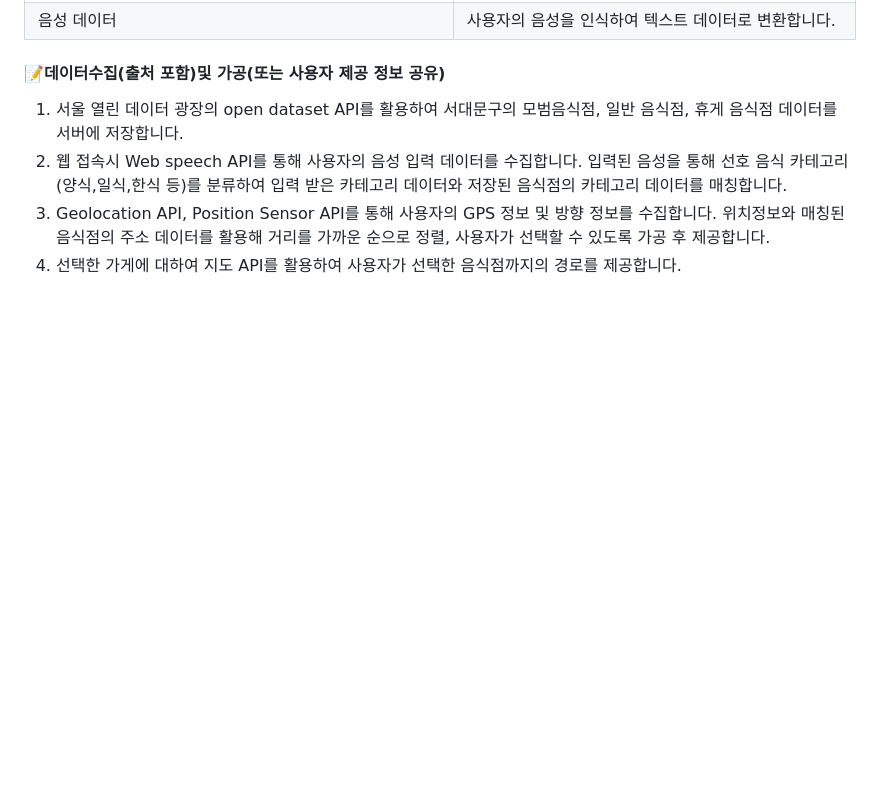
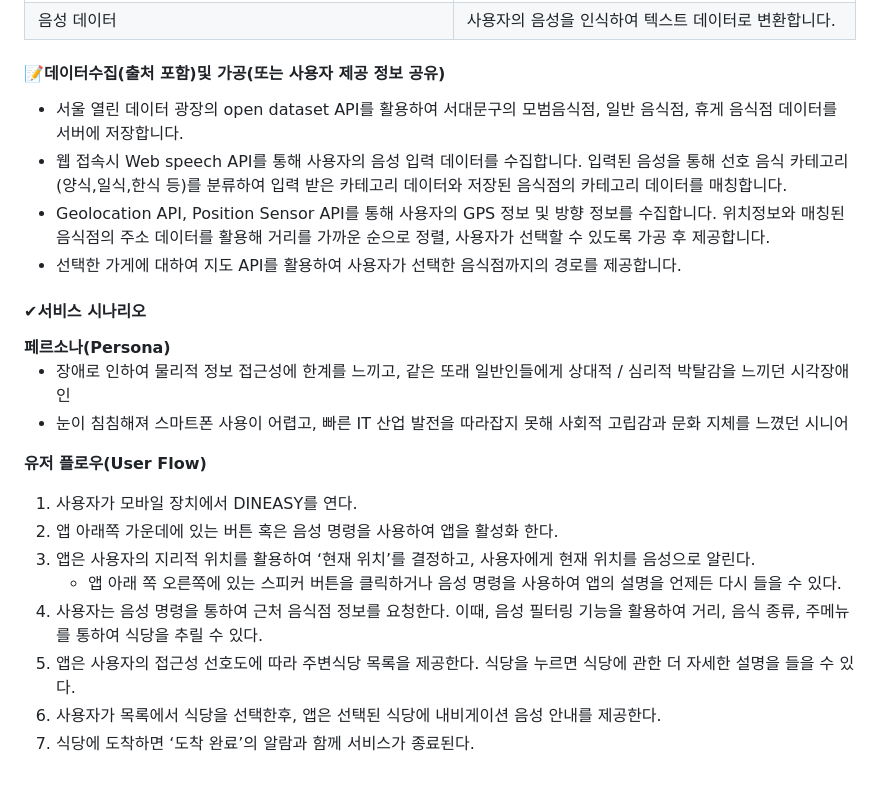
Before and after one commit to dev-yoonho/DINEASY, a Markdown page: README.md, the part around one of its changes. GitHub-like rendering; blank space fills up the shorter version.

Commit message:
3차 수정

```diff
--- a/README.md
+++ b/README.md
@@ -42,7 +42,24 @@ DINEASY 는 시각장애인, 저시력자, 시니어 등 ‘시각의 보조'가
 
 <h4><strong>📝데이터수집(출처 포함)및 가공(또는 사용자 제공 정보 공유)</strong></h4>
 
-1. 서울 열린 데이터 광장의 open dataset API를 활용하여 서대문구의 모범음식점, 일반 음식점, 휴게 음식점 데이터를 서버에 저장합니다.
-2. 웹 접속시 Web speech API를 통해 사용자의 음성 입력 데이터를 수집합니다. 입력된 음성을 통해 선호 음식 카테고리(양식,일식,한식 등)를 분류하여 입력 받은 카테고리 데이터와 저장된 음식점의 카테고리 데이터를 매칭합니다.
-3. Geolocation API, Position Sensor API를 통해 사용자의 GPS 정보 및 방향 정보를 수집합니다. 위치정보와 매칭된 음식점의 주소 데이터를 활용해 거리를 가까운 순으로 정렬, 사용자가 선택할 수 있도록 가공 후 제공합니다.
-4. 선택한 가게에 대하여 지도 API를 활용하여 사용자가 선택한 음식점까지의 경로를 제공합니다.
+* 서울 열린 데이터 광장의 open dataset API를 활용하여 서대문구의 모범음식점, 일반 음식점, 휴게 음식점 데이터를 서버에 저장합니다.
+* 웹 접속시 Web speech API를 통해 사용자의 음성 입력 데이터를 수집합니다. 입력된 음성을 통해 선호 음식 카테고리(양식,일식,한식 등)를 분류하여 입력 받은 카테고리 데이터와 저장된 음식점의 카테고리 데이터를 매칭합니다.
+* Geolocation API, Position Sensor API를 통해 사용자의 GPS 정보 및 방향 정보를 수집합니다. 위치정보와 매칭된 음식점의 주소 데이터를 활용해 거리를 가까운 순으로 정렬, 사용자가 선택할 수 있도록 가공 후 제공합니다.
+* 선택한 가게에 대하여 지도 API를 활용하여 사용자가 선택한 음식점까지의 경로를 제공합니다.
+
+<h4><strong>✔서비스 시나리오</strong></h4>
+<strong>페르소나(Persona)</strong><br>
+
+* 장애로 인하여 물리적 정보 접근성에 한계를 느끼고, 같은 또래 일반인들에게 상대적 / 심리적 박탈감을 느끼던 시각장애인
+* 눈이 침침해져 스마트폰 사용이 어렵고, 빠른 IT 산업 발전을 따라잡지 못해 사회적 고립감과 문화 지체를 느꼈던 시니어
+
+<strong>유저 플로우(User Flow)</strong><br>
+
+1. 사용자가 모바일 장치에서 DINEASY를 연다.
+2. 앱 아래쪽 가운데에 있는 버튼 혹은 음성 명령을 사용하여 앱을 활성화 한다.
+3. 앱은 사용자의 지리적 위치를 활용하여 ‘현재 위치’를 결정하고, 사용자에게 현재 위치를 음성으로 알린다.
+   - 앱 아래 쪽 오른쪽에 있는 스피커 버튼을 클릭하거나 음성 명령을 사용하여 앱의 설명을 언제든 다시 들을 수 있다.
+5. 사용자는 음성 명령을 통하여 근처 음식점 정보를 요청한다. 이때, 음성 필터링 기능을 활용하여 거리, 음식 종류, 주메뉴를 통하여 식당을 추릴 수 있다.
+6. 앱은 사용자의 접근성 선호도에 따라 주변식당 목록을 제공한다. 식당을 누르면 식당에 관한 더 자세한 설명을 들을 수 있다.
+7. 사용자가 목록에서 식당을 선택한후, 앱은 선택된 식당에 내비게이션 음성 안내를 제공한다.
+8. 식당에 도착하면 ‘도착 완료’의 알람과 함께 서비스가 종료된다.
```
Also changed, not shown: other parts of README.md (+3 -3 lines).
